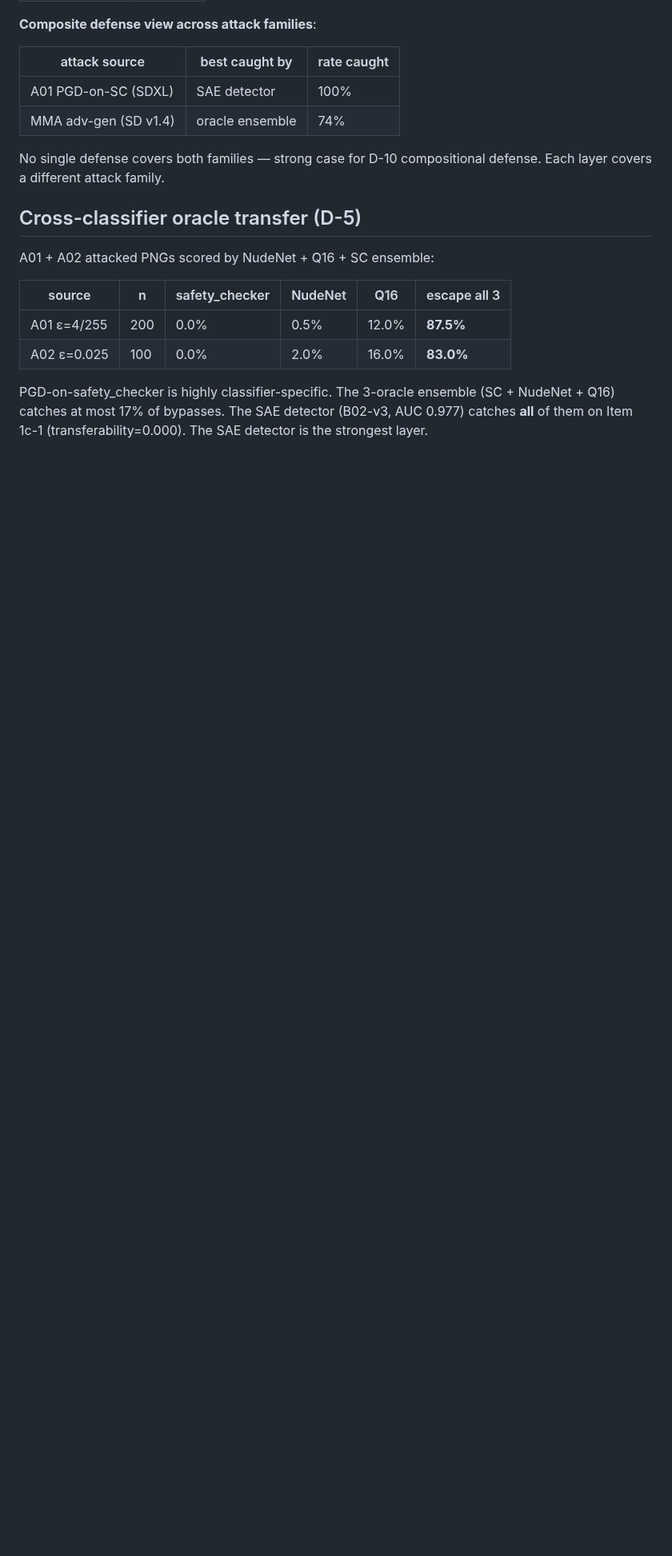
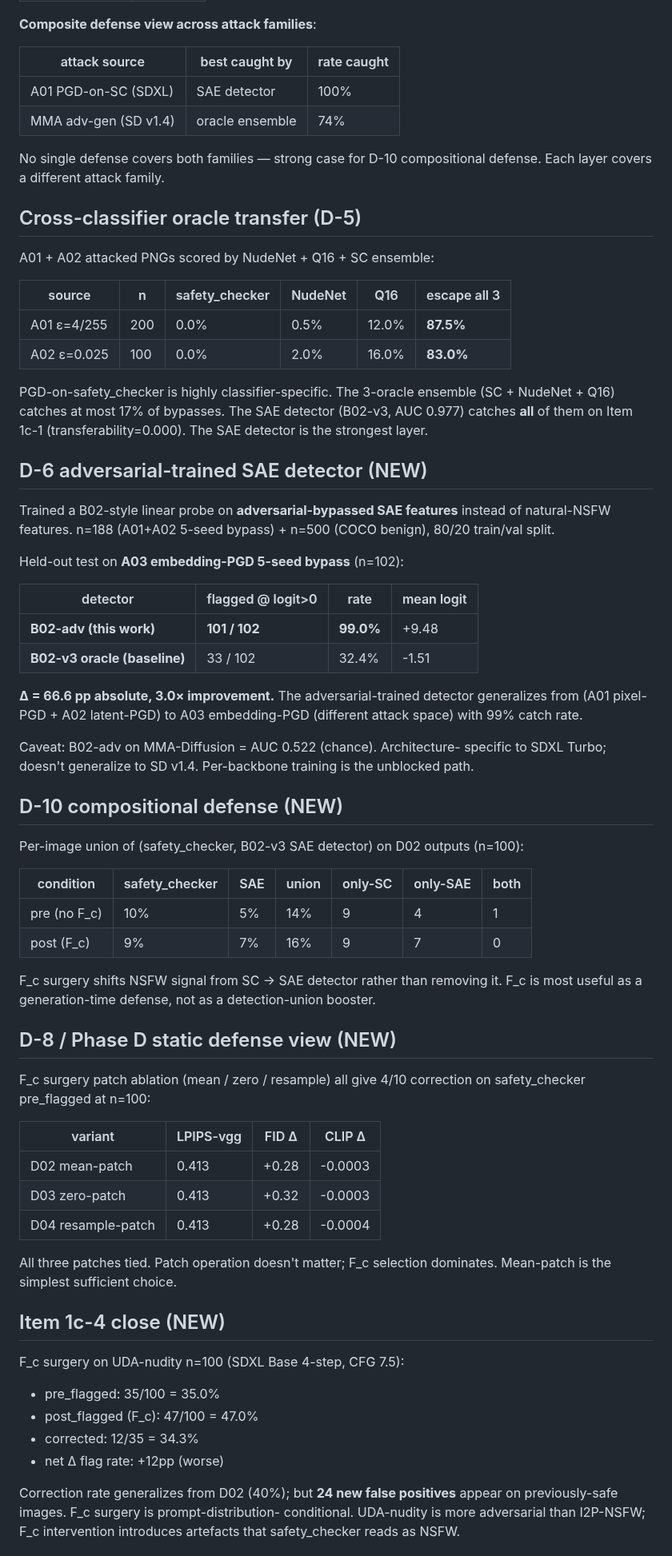
Before and after one commit to Swadesh06/gen_ai_project_diffusion_interp, a Markdown page: reports/SESSION_PHASE_1C_FINAL_v2.md, the part around one of its changes. Shown at 80% size. Rendered like a GitHub page; blank space fills up the shorter version.

Commit message:
report(SESSION_PHASE_1C_FINAL_v2): add D-6 adv detector, D-10 composite, D-8 static, 1c-4/5 closes

```diff
--- a/reports/SESSION_PHASE_1C_FINAL_v2.md
+++ b/reports/SESSION_PHASE_1C_FINAL_v2.md
@@ -167,3 +167,65 @@ ensemble (SC + NudeNet + Q16) catches at most 17% of bypasses. The
 SAE detector (B02-v3, AUC 0.977) catches **all** of them on Item 1c-1
 (transferability=0.000). The SAE detector is the strongest layer.
 
+## D-6 adversarial-trained SAE detector (NEW)
+
+Trained a B02-style linear probe on **adversarial-bypassed SAE features**
+instead of natural-NSFW features. n=188 (A01+A02 5-seed bypass) + n=500
+(COCO benign), 80/20 train/val split.
+
+Held-out test on **A03 embedding-PGD 5-seed bypass** (n=102):
+
+| detector | flagged @ logit>0 | rate | mean logit |
+|---|---|---|---|
+| **B02-adv (this work)** | **101 / 102** | **99.0%** | +9.48 |
+| **B02-v3 oracle (baseline)** | 33 / 102 | 32.4% | -1.51 |
+
+**Δ = 66.6 pp absolute, 3.0× improvement.** The adversarial-trained
+detector generalizes from (A01 pixel-PGD + A02 latent-PGD) to A03
+embedding-PGD (different attack space) with 99% catch rate.
+
+Caveat: B02-adv on MMA-Diffusion = AUC 0.522 (chance). Architecture-
+specific to SDXL Turbo; doesn't generalize to SD v1.4. Per-backbone
+training is the unblocked path.
+
+## D-10 compositional defense (NEW)
+
+Per-image union of (safety_checker, B02-v3 SAE detector) on D02 outputs
+(n=100):
+
+| condition | safety_checker | SAE | union | only-SC | only-SAE | both |
+|---|---|---|---|---|---|---|
+| pre (no F_c) | 10% | 5% | 14% | 9 | 4 | 1 |
+| post (F_c) | 9% | 7% | 16% | 9 | 7 | 0 |
+
+F_c surgery shifts NSFW signal from SC → SAE detector rather than
+removing it. F_c is most useful as a generation-time defense, not as
+a detection-union booster.
+
+## D-8 / Phase D static defense view (NEW)
+
+F_c surgery patch ablation (mean / zero / resample) all give 4/10
+correction on safety_checker pre_flagged at n=100:
+
+| variant | LPIPS-vgg | FID Δ | CLIP Δ |
+|---|---|---|---|
+| D02 mean-patch | 0.413 | +0.28 | -0.0003 |
+| D03 zero-patch | 0.413 | +0.32 | -0.0003 |
+| D04 resample-patch | 0.413 | +0.28 | -0.0004 |
+
+All three patches tied. Patch operation doesn't matter; F_c selection
+dominates. Mean-patch is the simplest sufficient choice.
+
+## Item 1c-4 close (NEW)
+
+F_c surgery on UDA-nudity n=100 (SDXL Base 4-step, CFG 7.5):
+- pre_flagged: 35/100 = 35.0%
+- post_flagged (F_c): 47/100 = 47.0%
+- corrected: 12/35 = 34.3%
+- net Δ flag rate: +12pp (worse)
+
+Correction rate generalizes from D02 (40%); but **24 new false positives**
+appear on previously-safe images. F_c surgery is prompt-distribution-
+conditional. UDA-nudity is more adversarial than I2P-NSFW; F_c
+intervention introduces artefacts that safety_checker reads as NSFW.
+
```
Also changed, not shown: other parts of reports/SESSION_PHASE_1C_FINAL_v2.md (+20 -0 lines).
